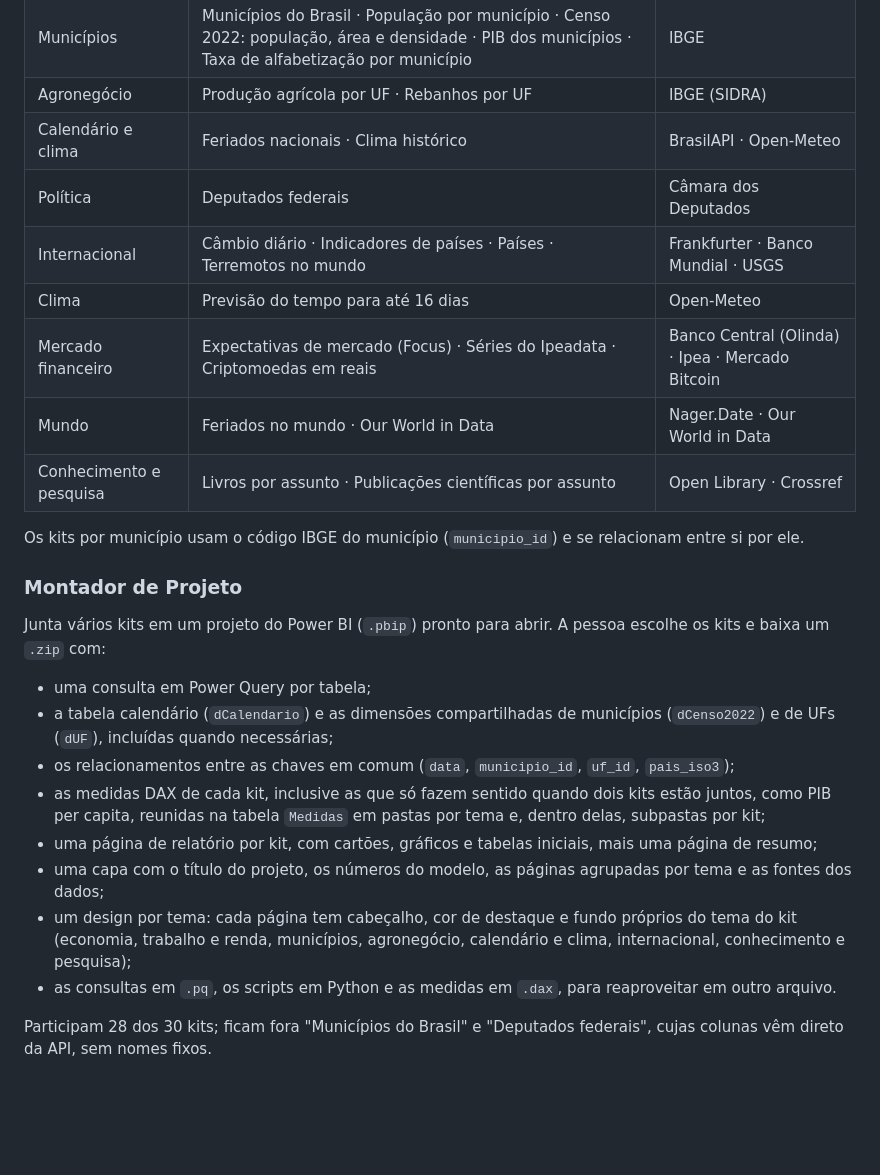
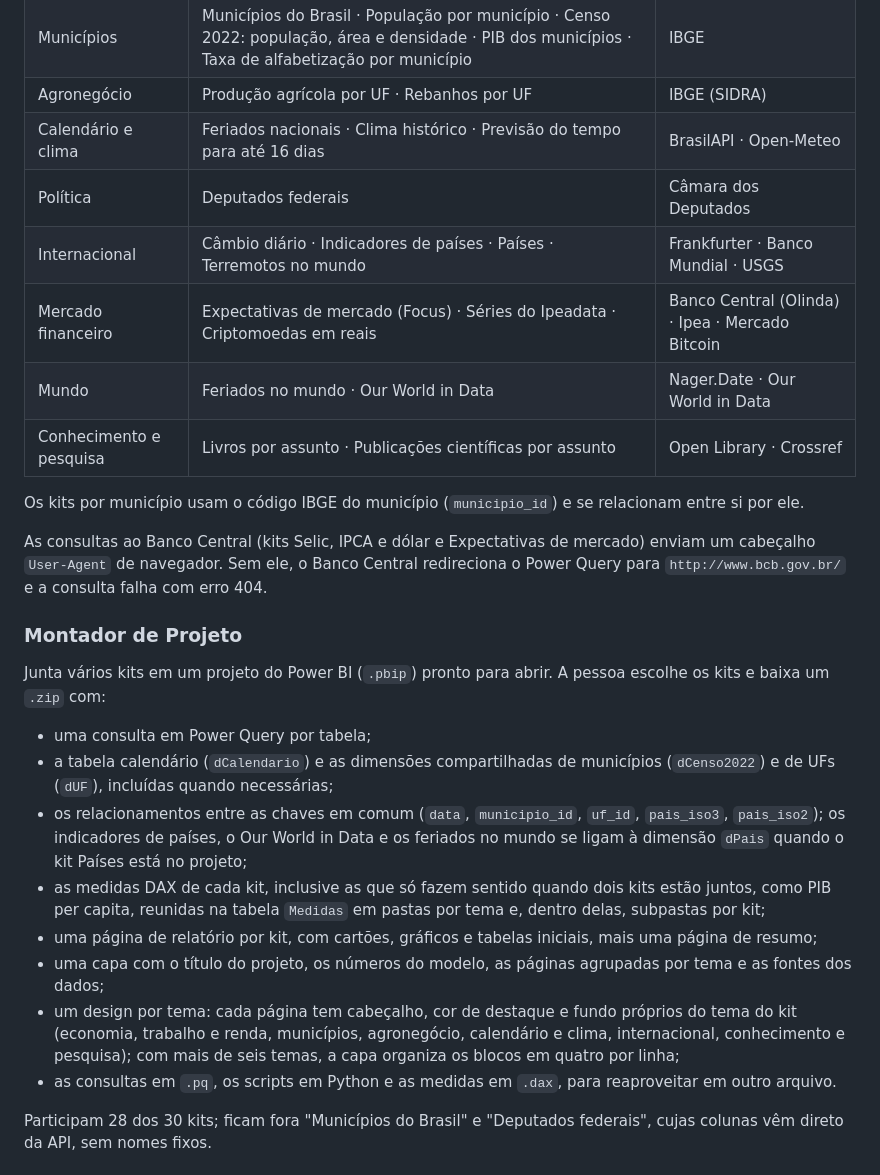
Before and after one commit to RodrigoAiosa/AtlasAPI, a Markdown page: README.md, the part around one of its changes. GitHub-like rendering; blank space fills up the shorter version.

```diff
--- a/README.md
+++ b/README.md
@@ -46,15 +53,16 @@ A tela mostra o que foi entendido e por quê, e deixa incluir ou retirar kits an
 | Trabalho e renda | Taxa de desemprego por UF · Rendimento médio do trabalho | IBGE (SIDRA) |
 | Municípios | Municípios do Brasil · População por município · Censo 2022: população, área e densidade · PIB dos municípios · Taxa de alfabetização por município | IBGE |
 | Agronegócio | Produção agrícola por UF · Rebanhos por UF | IBGE (SIDRA) |
-| Calendário e clima | Feriados nacionais · Clima histórico | BrasilAPI · Open-Meteo |
+| Calendário e clima | Feriados nacionais · Clima histórico · Previsão do tempo para até 16 dias | BrasilAPI · Open-Meteo |
 | Política | Deputados federais | Câmara dos Deputados |
 | Internacional | Câmbio diário · Indicadores de países · Países · Terremotos no mundo | Frankfurter · Banco Mundial · USGS |
-| Clima | Previsão do tempo para até 16 dias | Open-Meteo |
 | Mercado financeiro | Expectativas de mercado (Focus) · Séries do Ipeadata · Criptomoedas em reais | Banco Central (Olinda) · Ipea · Mercado Bitcoin |
 | Mundo | Feriados no mundo · Our World in Data | Nager.Date · Our World in Data |
 | Conhecimento e pesquisa | Livros por assunto · Publicações científicas por assunto | Open Library · Crossref |
 
 Os kits por município usam o código IBGE do município (`municipio_id`) e se relacionam entre si por ele.
+
+As consultas ao Banco Central (kits Selic, IPCA e dólar e Expectativas de mercado) enviam um cabeçalho `User-Agent` de navegador. Sem ele, o Banco Central redireciona o Power Query para `http://www.bcb.gov.br/` e a consulta falha com erro 404.
 
 ### Montador de Projeto
 
@@ -62,11 +70,11 @@ Junta vários kits em um projeto do Power BI (`.pbip`) pronto para abrir. A pess
 
 - uma consulta em Power Query por tabela;
 - a tabela calendário (`dCalendario`) e as dimensões compartilhadas de municípios (`dCenso2022`) e de UFs (`dUF`), incluídas quando necessárias;
-- os relacionamentos entre as chaves em comum (`data`, `municipio_id`, `uf_id`, `pais_iso3`);
+- os relacionamentos entre as chaves em comum (`data`, `municipio_id`, `uf_id`, `pais_iso3`, `pais_iso2`); os indicadores de países, o Our World in Data e os feriados no mundo se ligam à dimensão `dPais` quando o kit Países está no projeto;
 - as medidas DAX de cada kit, inclusive as que só fazem sentido quando dois kits estão juntos, como PIB per capita, reunidas na tabela `Medidas` em pastas por tema e, dentro delas, subpastas por kit;
 - uma página de relatório por kit, com cartões, gráficos e tabelas iniciais, mais uma página de resumo;
 - uma capa com o título do projeto, os números do modelo, as páginas agrupadas por tema e as fontes dos dados;
-- um design por tema: cada página tem cabeçalho, cor de destaque e fundo próprios do tema do kit (economia, trabalho e renda, municípios, agronegócio, calendário e clima, internacional, conhecimento e pesquisa);
+- um design por tema: cada página tem cabeçalho, cor de destaque e fundo próprios do tema do kit (economia, trabalho e renda, municípios, agronegócio, calendário e clima, internacional, conhecimento e pesquisa); com mais de seis temas, a capa organiza os blocos em quatro por linha;
 - as consultas em `.pq`, os scripts em Python e as medidas em `.dax`, para reaproveitar em outro arquivo.
 
 Participam 28 dos 30 kits; ficam fora "Municípios do Brasil" e "Deputados federais", cujas colunas vêm direto da API, sem nomes fixos.
```
Also changed, not shown: other parts of README.md (+38 -20 lines).
